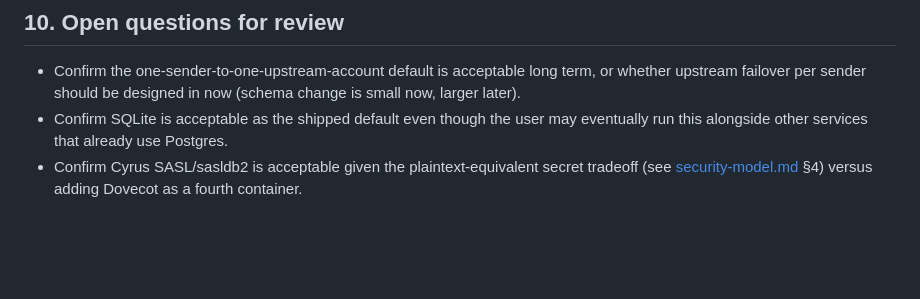
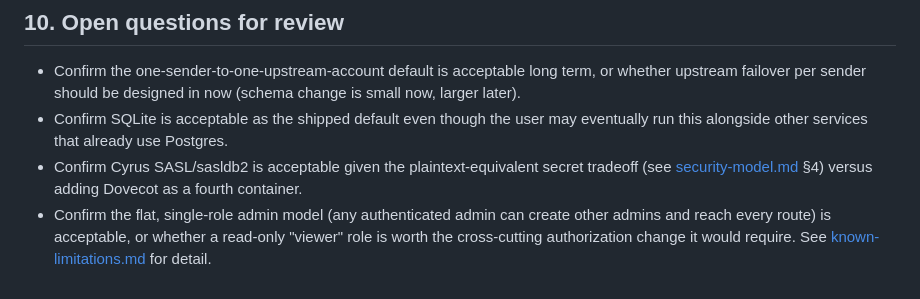
Before and after one commit to Heinekamp/SMTP-Credential-Broker, a Markdown page: docs/architecture.md, the part around the change. GitHub-like rendering; blank space fills up the shorter version.

```diff
--- a/docs/architecture.md
+++ b/docs/architecture.md
@@ -287,3 +287,7 @@ relay queue                     # lists the Postfix queue (wraps postqueue -j)
 - Confirm Cyrus SASL/sasldb2 is acceptable given the plaintext-equivalent
   secret tradeoff (see [security-model.md](security-model.md) §4) versus
   adding Dovecot as a fourth container.
+- Confirm the flat, single-role admin model (any authenticated admin can
+  create other admins and reach every route) is acceptable, or whether a
+  read-only "viewer" role is worth the cross-cutting authorization change it
+  would require. See [known-limitations.md](known-limitations.md) for detail.
```
Also changed, not shown: docs/known-limitations.md (added, +45 -0 lines), docs/security-model.md (+2 -2 lines).
